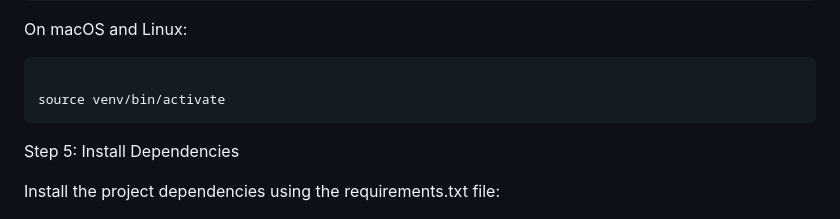
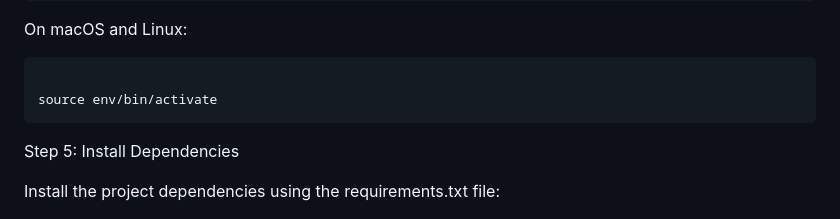
Before and after one commit to rabbittx/Digikala-Crawler, a Markdown page: README.md, the part around the change. GitHub-like rendering.

````diff
--- a/README.md
+++ b/README.md
@@ -95,7 +95,7 @@ On macOS and Linux:
 
 ```bash
 
-source venv/bin/activate
+source env/bin/activate
 ```
 Step 5: Install Dependencies
 
````
